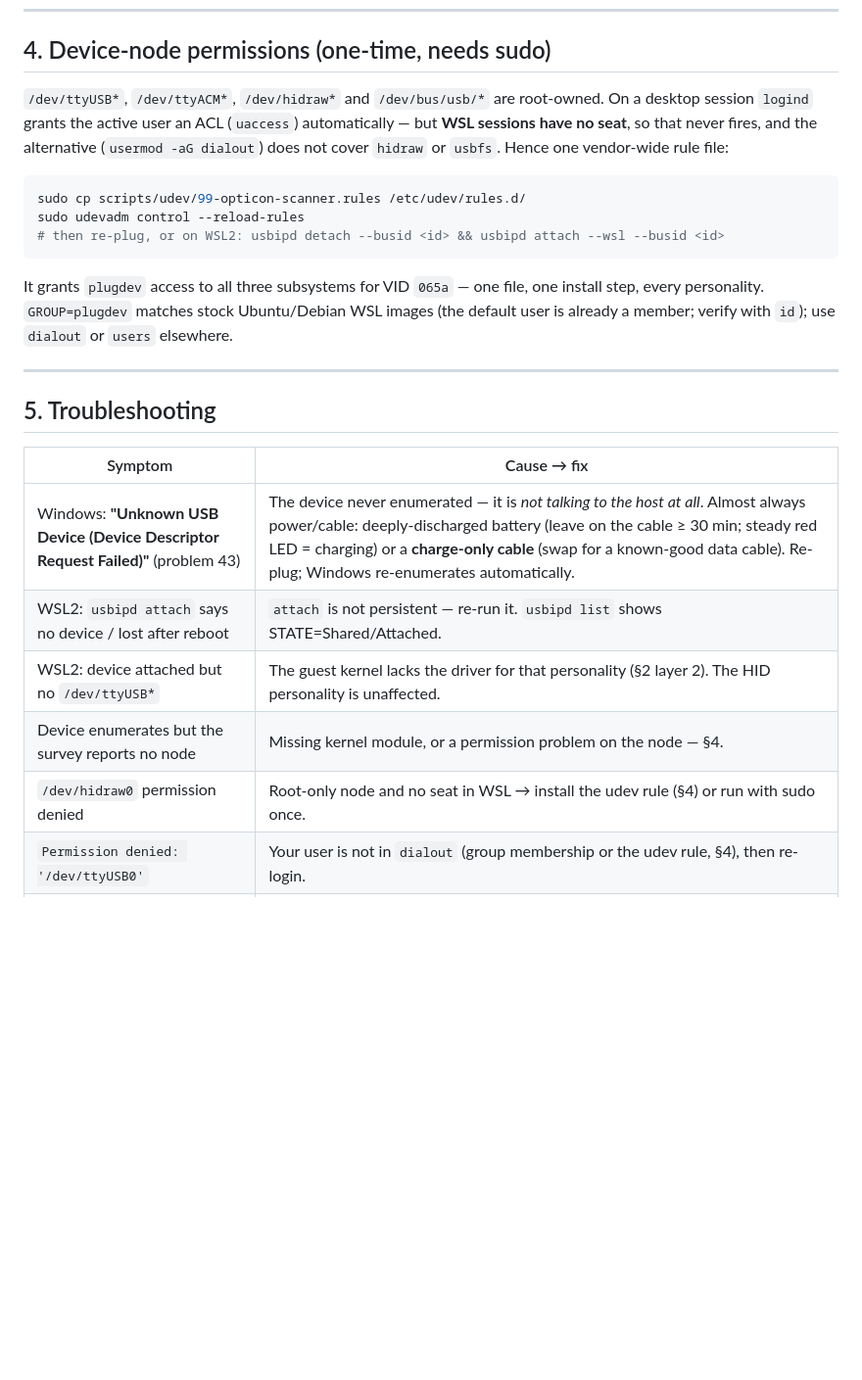
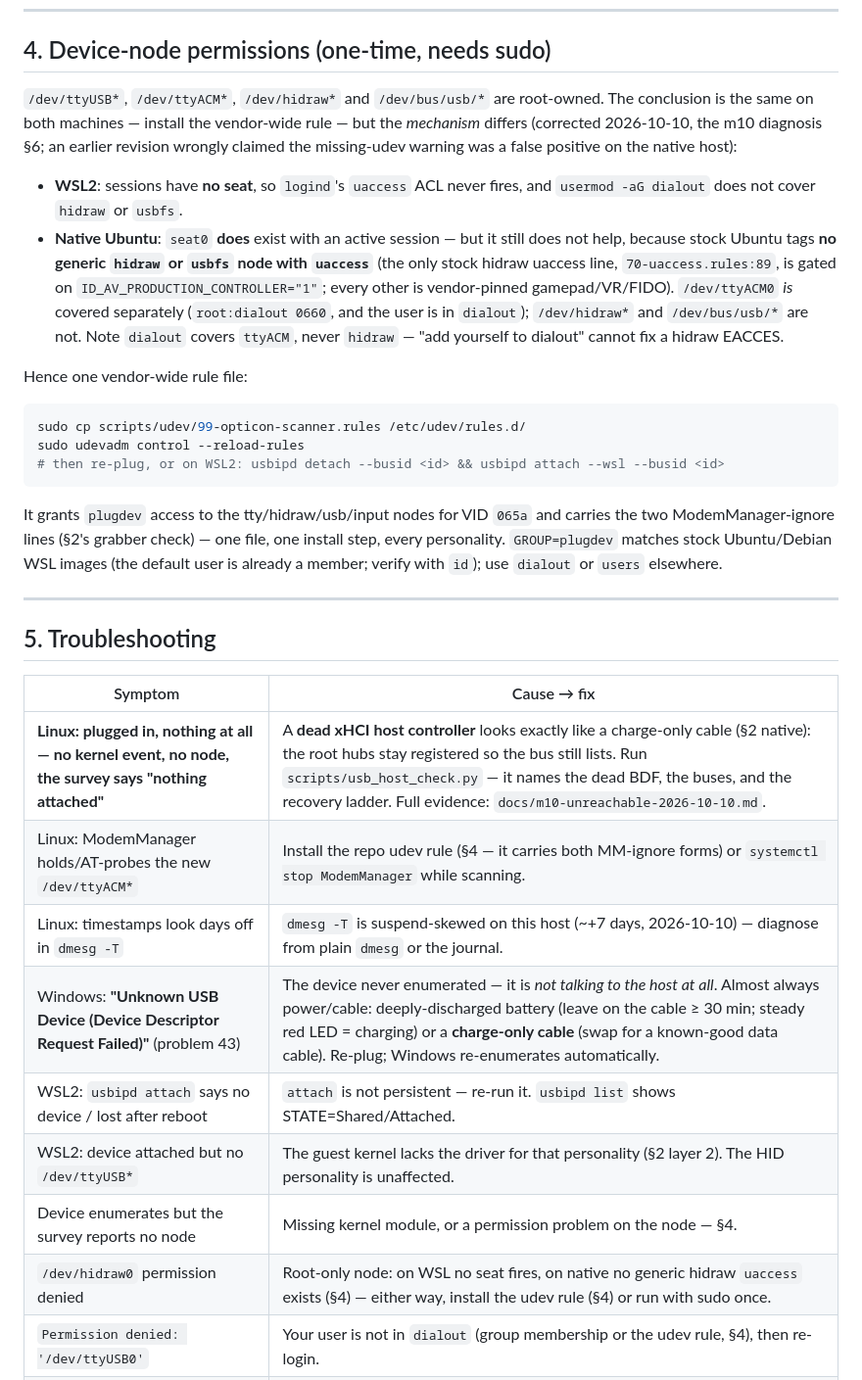
Before and after one commit to AlbertoGonzalezOlmos/Inventory-management, a Markdown page: docs/opticon-hardware.md, the part around one of its changes. Shown at 98% size. GitHub-like rendering; blank space fills up the shorter version.

````diff
--- a/docs/opticon-hardware.md
+++ b/docs/opticon-hardware.md
@@ -185,10 +232,24 @@ device actually is.
 ## 4. Device-node permissions (one-time, needs sudo)
 
 `/dev/ttyUSB*`, `/dev/ttyACM*`, `/dev/hidraw*` and `/dev/bus/usb/*` are
-root-owned. On a desktop session `logind` grants the active user an ACL
-(`uaccess`) automatically — but **WSL sessions have no seat**, so that never
-fires, and the alternative (`usermod -aG dialout`) does not cover `hidraw` or
-`usbfs`. Hence one vendor-wide rule file:
+root-owned. The conclusion is the same on both machines — install the
+vendor-wide rule — but the *mechanism* differs (corrected 2026-10-10, the
+m10 diagnosis §6; an earlier revision wrongly claimed the missing-udev
+warning was a false positive on the native host):
+
+* **WSL2**: sessions have **no seat**, so `logind`'s `uaccess` ACL never
+  fires, and `usermod -aG dialout` does not cover `hidraw` or `usbfs`.
+* **Native Ubuntu**: `seat0` **does** exist with an active session — but
+  it still does not help, because stock Ubuntu tags **no generic `hidraw`
+  or `usbfs` node with `uaccess`** (the only stock hidraw uaccess line,
+  `70-uaccess.rules:89`, is gated on `ID_AV_PRODUCTION_CONTROLLER="1"`;
+  every other is vendor-pinned gamepad/VR/FIDO). `/dev/ttyACM0` *is*
+  covered separately (`root:dialout 0660`, and the user is in `dialout`);
+  `/dev/hidraw*` and `/dev/bus/usb/*` are not. Note `dialout` covers
+  `ttyACM`, never `hidraw` — "add yourself to dialout" cannot fix a
+  hidraw EACCES.
+
+Hence one vendor-wide rule file:
 
 ```bash
 sudo cp scripts/udev/99-opticon-scanner.rules /etc/udev/rules.d/
@@ -196,8 +257,9 @@ sudo udevadm control --reload-rules
 # then re-plug, or on WSL2: usbipd detach --busid <id> && usbipd attach --wsl --busid <id>
 ```
 
-It grants `plugdev` access to all three subsystems for VID `065a` — one file,
-one install step, every personality. `GROUP=plugdev` matches stock
+It grants `plugdev` access to the tty/hidraw/usb/input nodes for VID `065a`
+and carries the two ModemManager-ignore lines (§2's grabber check) — one
+file, one install step, every personality. `GROUP=plugdev` matches stock
 Ubuntu/Debian WSL images (the default user is already a member; verify with
 `id`); use `dialout` or `users` elsewhere.
 
@@ -207,11 +269,14 @@ Ubuntu/Debian WSL images (the default user is already a member; verify with
 
 | Symptom | Cause → fix |
 |---|---|
+| **Linux: plugged in, nothing at all — no kernel event, no node, the survey says "nothing attached"** | A **dead xHCI host controller** looks exactly like a charge-only cable (§2 native): the root hubs stay registered so the bus still lists. Run `scripts/usb_host_check.py` — it names the dead BDF, the buses, and the recovery ladder. Full evidence: `docs/m10-unreachable-2026-10-10.md`. |
+| Linux: ModemManager holds/AT-probes the new `/dev/ttyACM*` | Install the repo udev rule (§4 — it carries both MM-ignore forms) or `systemctl stop ModemManager` while scanning. |
+| Linux: timestamps look days off in `dmesg -T` | `dmesg -T` is suspend-skewed on this host (~+7 days, 2026-10-10) — diagnose from plain `dmesg` or the journal. |
 | Windows: **"Unknown USB Device (Device Descriptor Request Failed)"** (problem 43) | The device never enumerated — it is *not talking to the host at all*. Almost always power/cable: deeply-discharged battery (leave on the cable ≥ 30 min; steady red LED = charging) or a **charge-only cable** (swap for a known-good data cable). Re-plug; Windows re-enumerates automatically. |
 | WSL2: `usbipd attach` says no device / lost after reboot | `attach` is not persistent — re-run it. `usbipd list` shows STATE=Shared/Attached. |
 | WSL2: device attached but no `/dev/ttyUSB*` | The guest kernel lacks the driver for that personality (§2 layer 2). The HID personality is unaffected. |
 | Device enumerates but the survey reports no node | Missing kernel module, or a permission problem on the node — §4. |
-| `/dev/hidraw0` permission denied | Root-only node and no seat in WSL → install the udev rule (§4) or run with sudo once. |
+| `/dev/hidraw0` permission denied | Root-only node: on WSL no seat fires, on native no generic hidraw `uaccess` exists (§4) — either way, install the udev rule (§4) or run with sudo once. |
 | `Permission denied: '/dev/ttyUSB0'` | Your user is not in `dialout` (group membership or the udev rule, §4), then re-login. |
 | HID scans go to the wrong window | That is keyboard-wedge behaviour by design; use `scripts/scanner_hid.py`, which owns the stream (§3). |
 | Wrong device opened / garbage "barcodes" | Two Opticon personalities can be attached at once and their line settings differ (9600 **8O1** for `0009`, 9600 **8N1** for `A002`). Always select by VID:PID via `scripts/opticon_detect.py`, never by "first serial port". |
````
Also changed, not shown: other parts of docs/opticon-hardware.md (+63 -12 lines).
